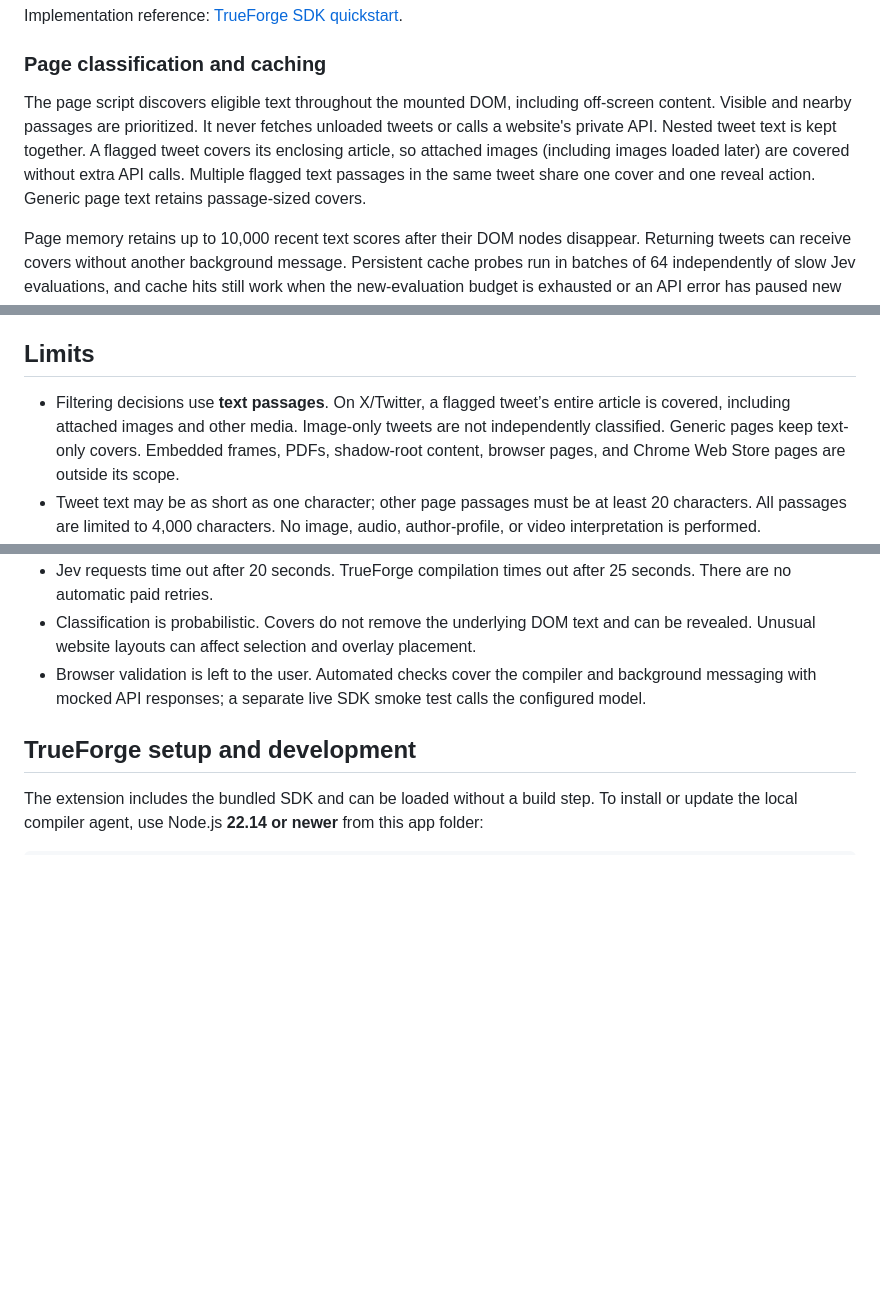
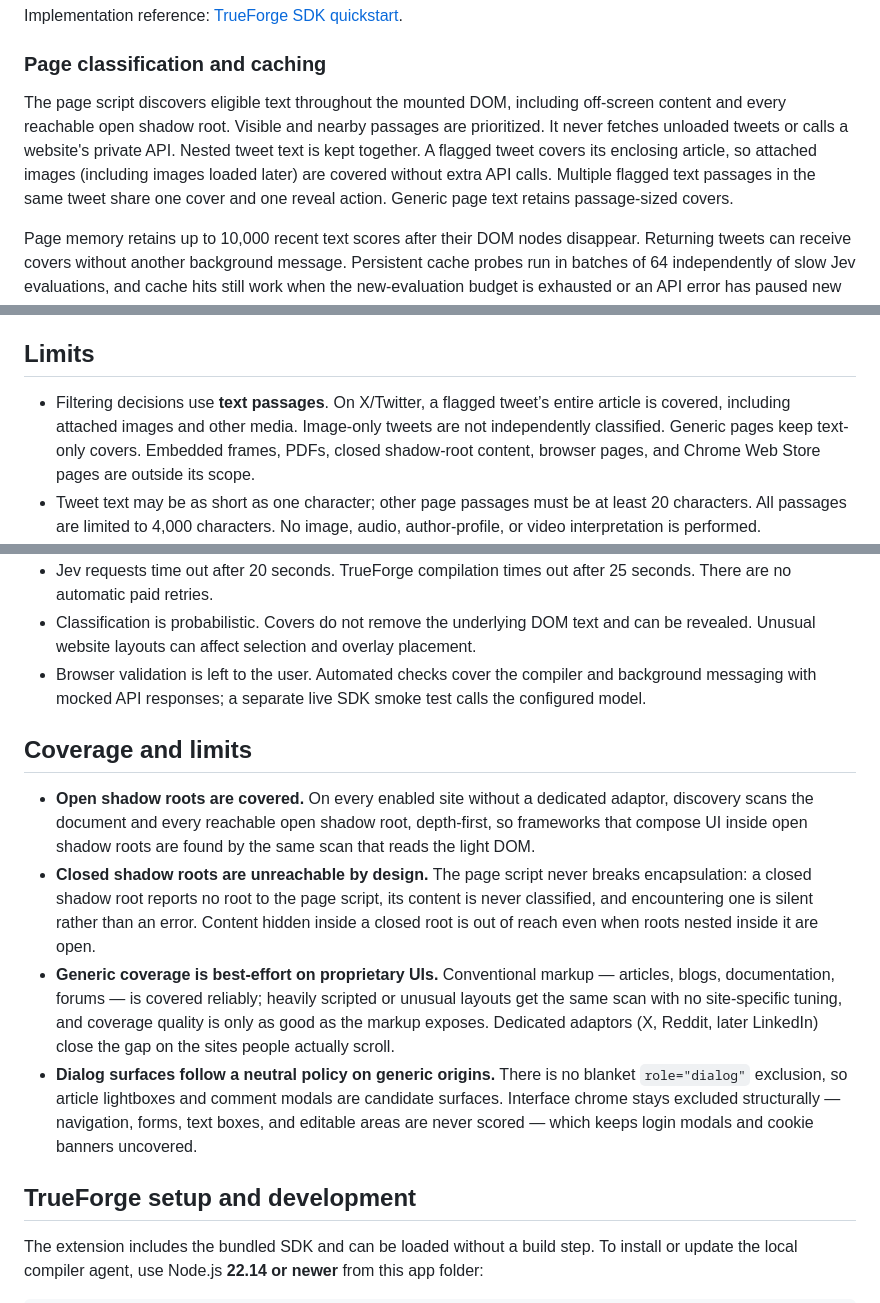
Before and after one commit to rishiv7/content-blocker, a Markdown page: README.md, 3 parts joined by grey strips. Rendered like a GitHub page; blank space fills up the shorter version.

Commit message:
docs(readme): coverage limits
Adds a Coverage and limits section: open shadow roots are covered by
generic discovery, closed shadow roots are unreachable by design, and
generic coverage is best-effort on proprietary UIs. Updates the Limits
bullet and the discovery description to match, and documents the neutral
dialog policy for generic origins.

Co-authored-by: Rishi V <rishv03@gmail.com>

```diff
--- a/README.md
+++ b/README.md
@@ -63,7 +63,7 @@ Implementation reference: [TrueForge SDK quickstart](https://trueforge.dev/api/q
 
 ### Page classification and caching
 
-The page script discovers eligible text throughout the mounted DOM, including off-screen content. Visible and nearby passages are prioritized. It never fetches unloaded tweets or calls a website's private API. Nested tweet text is kept together. A flagged tweet covers its enclosing article, so attached images (including images loaded later) are covered without extra API calls. Multiple flagged text passages in the same tweet share one cover and one reveal action. Generic page text retains passage-sized covers.
+The page script discovers eligible text throughout the mounted DOM, including off-screen content and every reachable open shadow root. Visible and nearby passages are prioritized. It never fetches unloaded tweets or calls a website's private API. Nested tweet text is kept together. A flagged tweet covers its enclosing article, so attached images (including images loaded later) are covered without extra API calls. Multiple flagged text passages in the same tweet share one cover and one reveal action. Generic page text retains passage-sized covers.
 
 Page memory retains up to 10,000 recent text scores after their DOM nodes disappear. Returning tweets can receive covers without another background message. Persistent cache probes run in batches of 64 independently of slow Jev evaluations, and cache hits still work when the new-evaluation budget is exhausted or an API error has paused new requests.
 
@@ -96,13 +96,20 @@ Recording can be paused or cleared independently of cached classification scores
 
 ## Limits
 
-- Filtering decisions use **text passages**. On X/Twitter, a flagged tweet’s entire article is covered, including attached images and other media. Image-only tweets are not independently classified. Generic pages keep text-only covers. Embedded frames, PDFs, shadow-root content, browser pages, and Chrome Web Store pages are outside its scope.
+- Filtering decisions use **text passages**. On X/Twitter, a flagged tweet’s entire article is covered, including attached images and other media. Image-only tweets are not independently classified. Generic pages keep text-only covers. Embedded frames, PDFs, closed shadow-root content, browser pages, and Chrome Web Store pages are outside its scope.
 - Tweet text may be as short as one character; other page passages must be at least 20 characters. All passages are limited to 4,000 characters. No image, audio, author-profile, or video interpretation is performed.
 - Each scan permits **120 new Jev API evaluations**, with one pending evaluation per page and up to four across the extension. Cached and shared scores do not consume the page budget. Up to 10,000 distinct passages can be queued at once.
 - Each document has an in-memory limit of 360 uncached evaluations per hour; worker restarts reset this guardrail. It is not a provider billing cap.
 - Jev requests time out after 20 seconds. TrueForge compilation times out after 25 seconds. There are no automatic paid retries.
 - Classification is probabilistic. Covers do not remove the underlying DOM text and can be revealed. Unusual website layouts can affect selection and overlay placement.
 - Browser validation is left to the user. Automated checks cover the compiler and background messaging with mocked API responses; a separate live SDK smoke test calls the configured model.
+
+## Coverage and limits
+
+- **Open shadow roots are covered.** On every enabled site without a dedicated adaptor, discovery scans the document and every reachable open shadow root, depth-first, so frameworks that compose UI inside open shadow roots are found by the same scan that reads the light DOM.
+- **Closed shadow roots are unreachable by design.** The page script never breaks encapsulation: a closed shadow root reports no root to the page script, its content is never classified, and encountering one is silent rather than an error. Content hidden inside a closed root is out of reach even when roots nested inside it are open.
+- **Generic coverage is best-effort on proprietary UIs.** Conventional markup — articles, blogs, documentation, forums — is covered reliably; heavily scripted or unusual layouts get the same scan with no site-specific tuning, and coverage quality is only as good as the markup exposes. Dedicated adaptors (X, Reddit, later LinkedIn) close the gap on the sites people actually scroll.
+- **Dialog surfaces follow a neutral policy on generic origins.** There is no blanket `role="dialog"` exclusion, so article lightboxes and comment modals are candidate surfaces. Interface chrome stays excluded structurally — navigation, forms, text boxes, and editable areas are never scored — which keeps login modals and cookie banners uncovered.
 
 ## TrueForge setup and development
 
```
